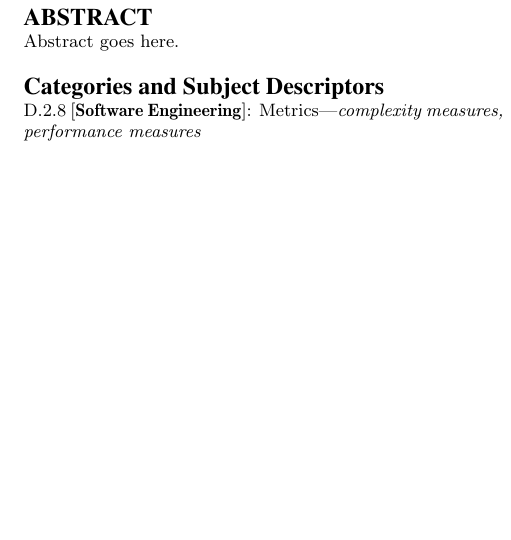
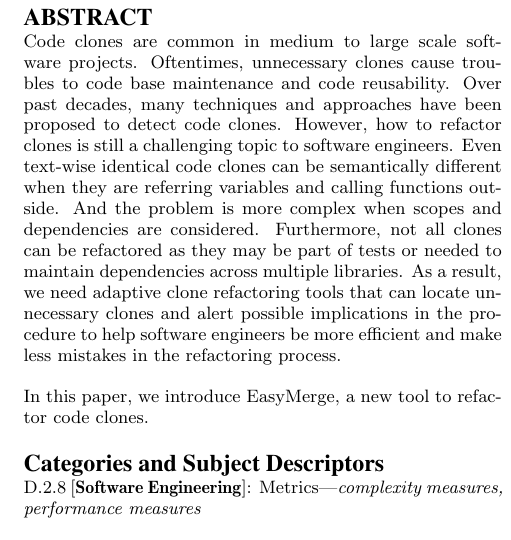
Before and after one commit to h2oloopan/easymerge, a LaTeX paper (paper/paper.tex): part of one column of page 1 of 2, cut so that both start at the same text, the shorter picture padded with empty space. Compiled offline with pdfLaTeX.

Commit message:
added abstract section to the paper

```diff
--- a/paper/paper.tex
+++ b/paper/paper.tex
@@ -106,7 +106,14 @@ email: {\texttt{jsmith@affiliation.org}}) and Julius P.~Kumquat
 
 \maketitle
 \begin{abstract}
-Abstract goes here.
+Code clones are common in medium to large scale software projects. Oftentimes, unnecessary clones cause troubles to code base maintenance and code reusability.
+Over past decades, many techniques and approaches have been proposed to detect code clones. However, how to refactor clones is still a challenging topic to software
+engineers. Even text-wise identical code clones can be semantically different when they are referring variables and calling functions outside. And the problem is more
+complex when scopes and dependencies are considered. Furthermore, not all clones can be refactored as they may be part of tests or needed to maintain dependencies across multiple
+libraries. As a result, we need adaptive clone refactoring tools that can locate unnecessary clones and alert possible implications in the procedure to help
+software engineers be more efficient and make less mistakes in the refactoring process.
+
+In this paper, we introduce EasyMerge, a new tool to refactor code clones.
 \end{abstract}
 
 % A category with the (minimum) three required fields
```
Also changed, not shown: paper/paper.pdf, 3 other files.
